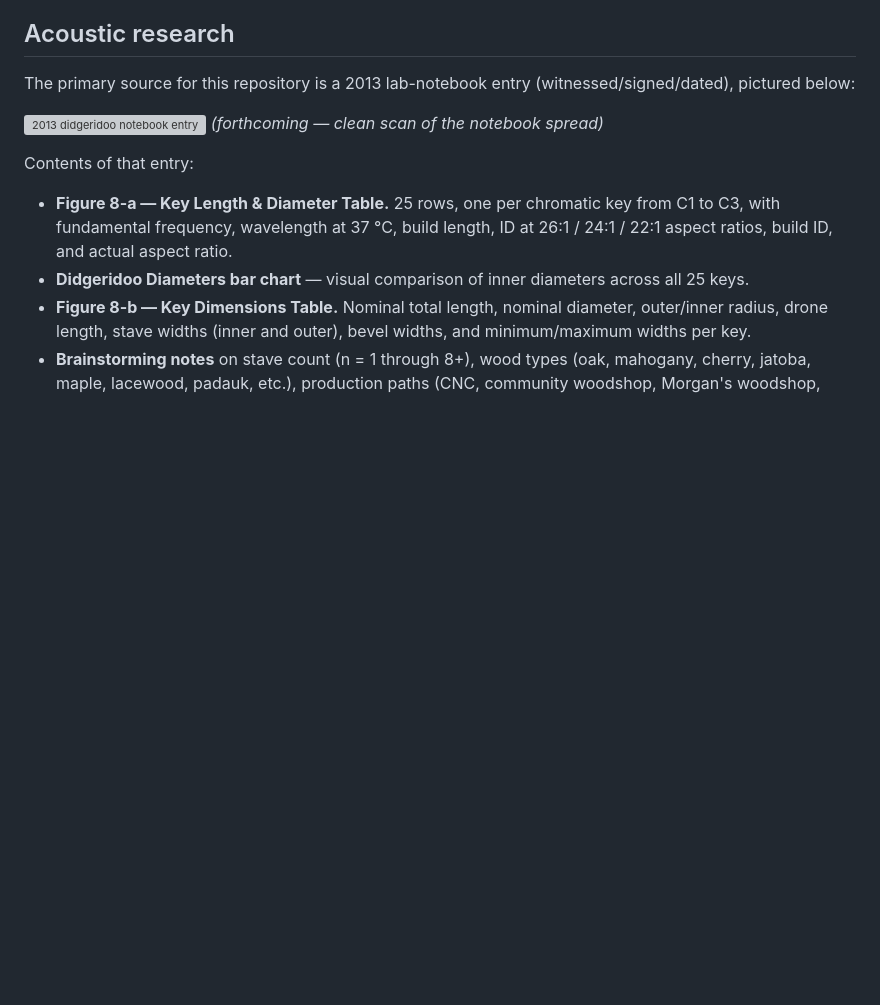
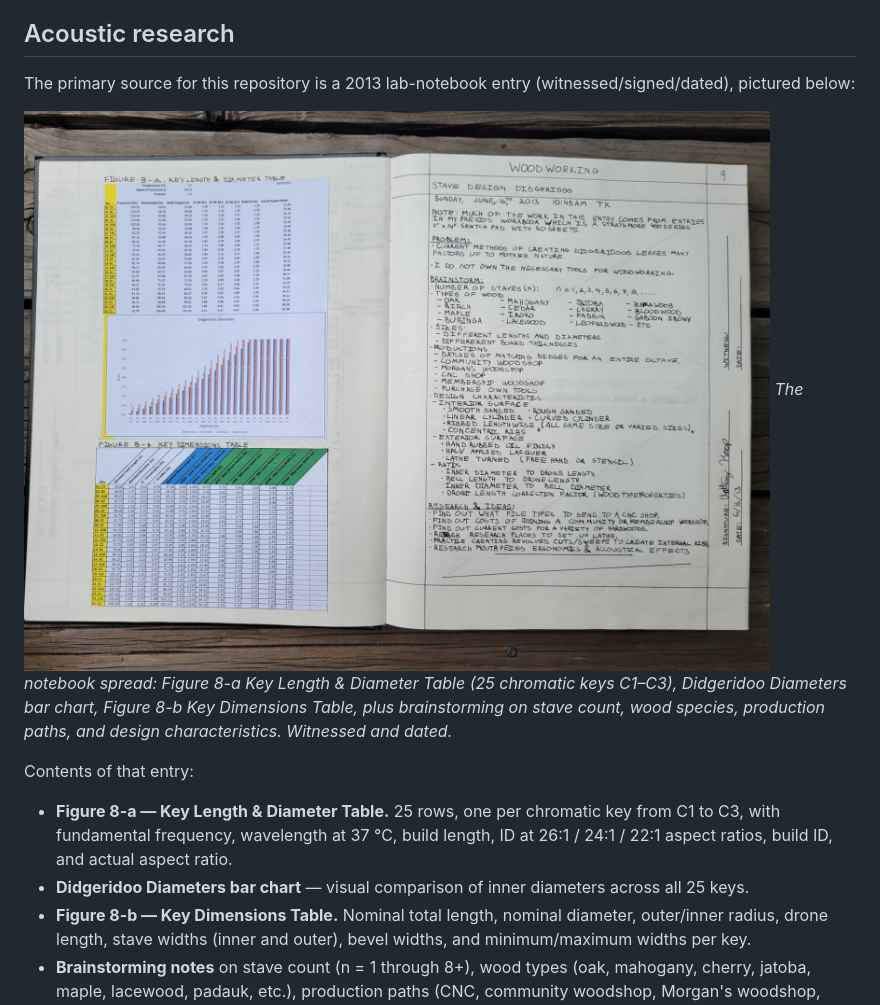
Before and after one commit to tonykoop/didgeridoo, a Markdown page: README.md, the part around the change. Rendered like a GitHub page; blank space fills up the shorter version; grey boxes are pictures that could not be loaded.

Commit message:
Wire up 2013 notebook entry photo (was a broken ref)

```diff
--- a/README.md
+++ b/README.md
@@ -41,8 +41,8 @@ The engineering interest of stave construction is precision: cutting 6, 8, or 12
 
 The primary source for this repository is a 2013 lab-notebook entry (witnessed/signed/dated), pictured below:
 
-![2013 didgeridoo notebook entry](research/2013-06-16-stave-design-didgeridoo.jpg)
-*(forthcoming — clean scan of the notebook spread)*
+![2013 didgeridoo notebook entry — Sunday June 16, 2013, page 9](images/20260425_122104.jpg)
+*The notebook spread: Figure 8-a Key Length & Diameter Table (25 chromatic keys C1–C3), Didgeridoo Diameters bar chart, Figure 8-b Key Dimensions Table, plus brainstorming on stave count, wood species, production paths, and design characteristics. Witnessed and dated.*
 
 Contents of that entry:
 
```
